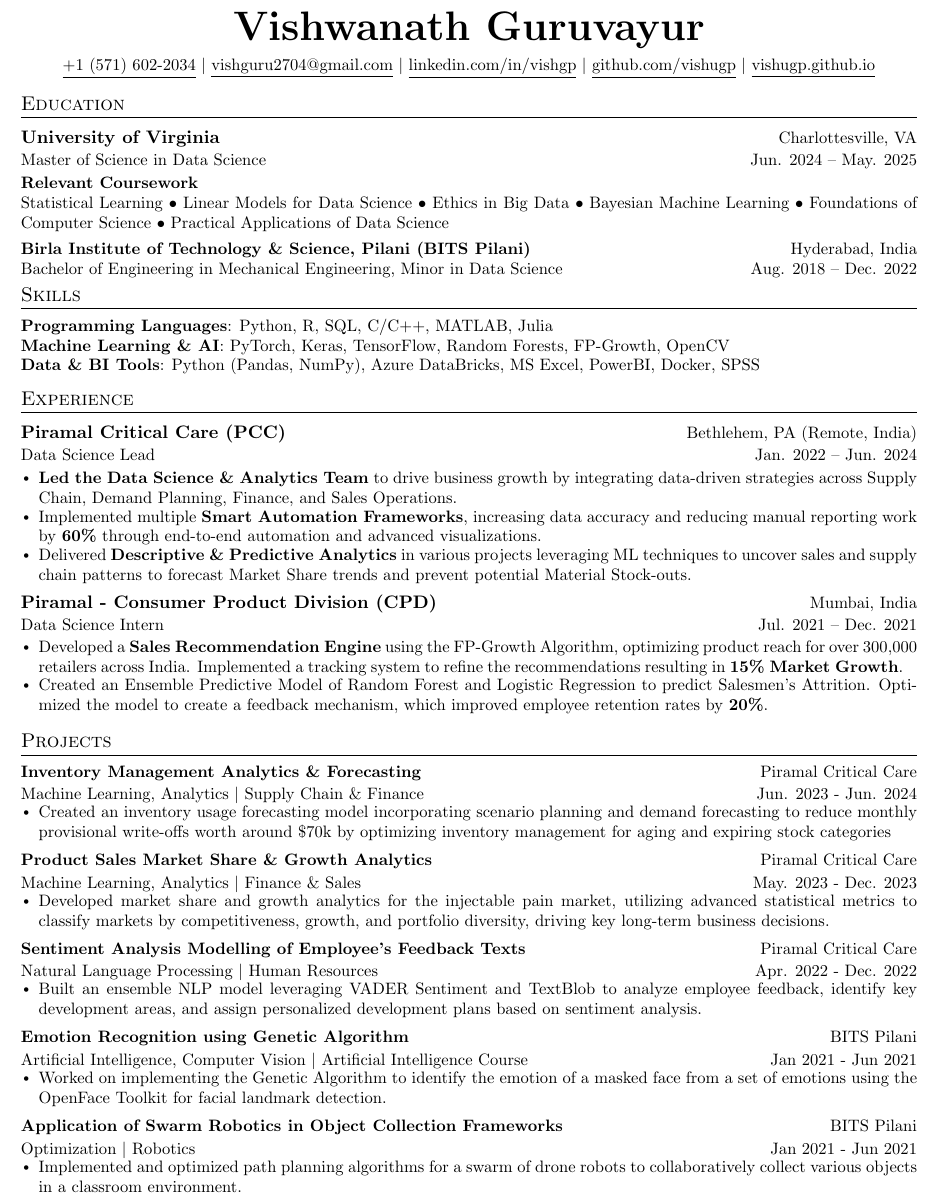
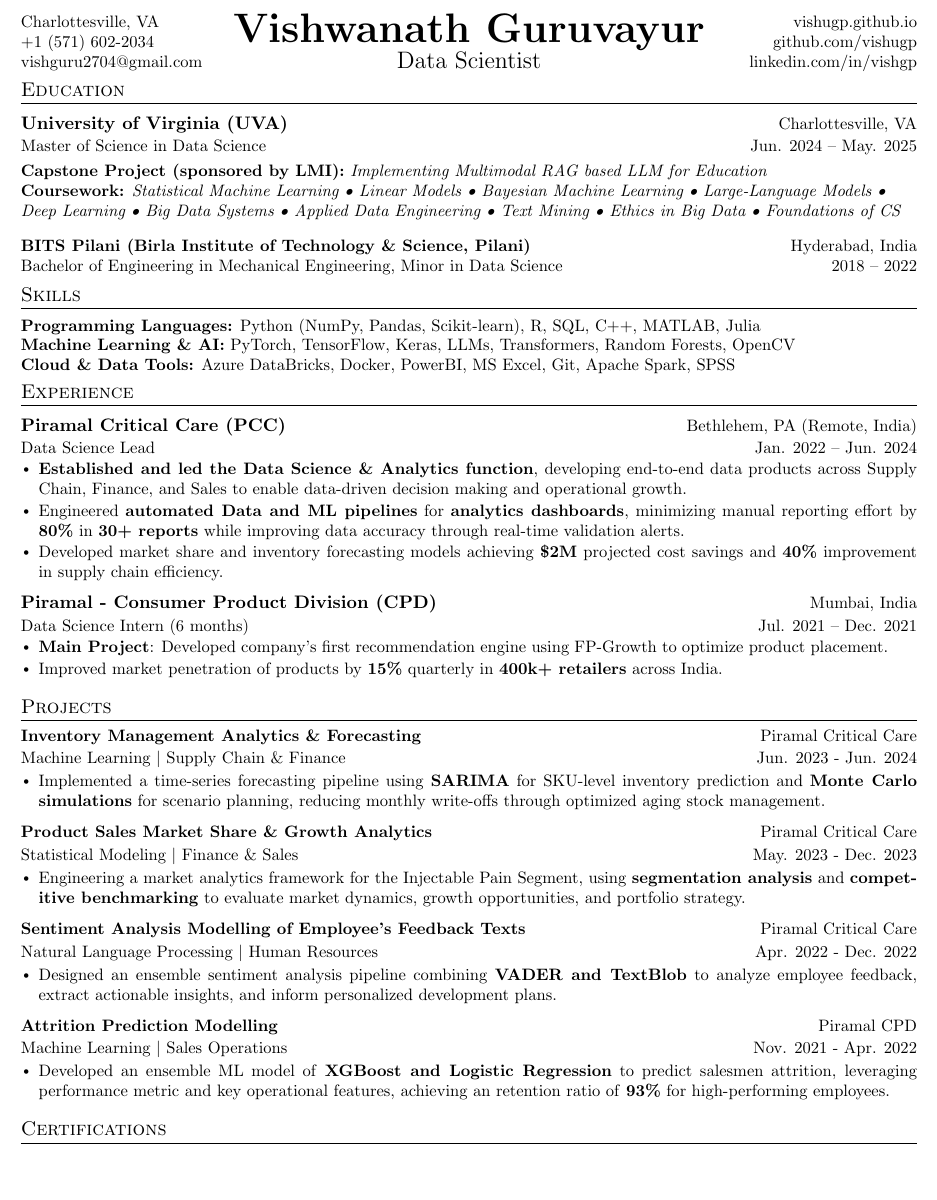
Before and after one commit to vishugp/Resume, a LaTeX document (main.tex): part of the page, cut at the place of the change, the shorter picture padded with empty space. Compiled offline with pdfLaTeX.

Commit message:
Made changes to Resume

```diff
--- a/main.tex
+++ b/main.tex
@@ -8,7 +8,7 @@
 \documentclass[letter paper,11pt]{article}
 
 \usepackage{latexsym}
-
+\usepackage{tabularx}
 \usepackage[empty]{fullpage}
 \usepackage{ragged2e}
 \usepackage{titlesec}
@@ -91,13 +92,13 @@
       {\small#3} & {\small #4} \\
       {\small#5}
     \end{tabular*}%
-  \vspace{-0.8cm}
+  \vspace{-0.95cm}
 }
 
 
 \newcommand{\resumeProjectHeading}[4]{
 % \vspace{-12pt}
-    \vspace{-8pt}
+    \vspace{-10pt}
     \item
     \begin{tabular*}{1\textwidth}{l@{\extracolsep{\fill}}r}
       {\small#1} & {\small#2} \\
@@ -121,69 +122,106 @@
 \begin{document}
 %----------HEADING-----------------
 
+\def\name{Vishwanath Guruvayur} % Name Here
+\def\phone{+1 (571) 602-2034}
+\def\city{Charlottesville, VA}
+\def\email{vishguru2704@gmail.com}
+\def\LinkedIn{vishgp} % linkedin.com/in/______
+\def\github{vishugp} % github username
+\def\role{Data Scientist} % JOB TITLE
+
+
 
 \begin{center}
-    \textbf{\Huge \scshape Vishwanath Guruvayur} \\
-    \vspace{5pt}
+    {\Huge \textbf{\name}} \\
+    {\Large \role}
+\end{center}
+
+\vspace{-47pt}
+
+\begin{tabular*}{\textwidth}{l@{\extracolsep{\fill}}r}
     \small
-    \href{tel:+1 (571) 602-2034}{\underline{+1 (571) 602-2034}} $|$ \href{mailto:vishvesh2704@gmail.com}{\underline{vishguru2704@gmail.com}} $|$
-    \href{https://linkedin.com/in/vishgp}{\underline{linkedin.com/in/vishgp}} $|$
-    \href{https://github.com/vishugp}{\underline{github.com/vishugp}} $|$
-    \href{https://vishugp.github.io}{\underline{vishugp.github.io}}
-\end{center}
+    \begin{minipage}[t]{0.4\textwidth}
+        \city\\
+        \href{tel:\phone}{\phone}\\
+        \href{mailto:\email}{\email}
+    \end{minipage}
+
+    &
+
+    \begin{minipage}[t]{0.4\textwidth}\raggedleft
+    \small
+        \href{https://vishugp.github.io}{vishugp.github.io}\\
+        \href{https://github.com/\github}{github.com/\github}\\
+        \href{https://www.linkedin.com/in/\LinkedIn}{linkedin.com/in/\LinkedIn}
+    \end{minipage}
+\end{tabular*}
+
+\vspace{-0.5em}
+
+% \begin{center}
+%     \textbf{\Huge \scshape Vishwanath Guruvayur} \\
+%     \vspace{5pt}
+%     \small
+%     \href{tel:+1 (571) 602-2034}{\underline{+1 (571) 602-2034}} $|$ \href{mailto:vishvesh2704@gmail.com}{\underline{vishguru2704@gmail.com}} $|$
+%     \href{https://linkedin.com/in/vishgp}{\underline{linkedin.com/in/vishgp}} $|$
+%     \href{https://github.com/vishugp}{\underline{github.com/vishugp}} $|$
+%     \href{https://vishugp.github.io}{\underline{vishugp.github.io}}
+% \end{center}
 
 
 %-----------EDUCATION-----------
 \section{Education}
     \resumeSubHeadingListStart
+
     \resumeSubheading
-         {\textbf{University of Virginia}}{Charlottesville, VA}
+         {University of Virginia (UVA)}{Charlottesville, VA}
         {Master of Science in Data Science}{Jun. 2024 -- May. 2025}{}
 
-        \vspace{-1pt}
-        \item\small{{\textbf{Relevant Coursework}}}
-        \vspace{-0.25cm}
-    \justifying
-    \begin{itemize}[leftmargin=0.00in, label={}]
-    \small{\item{
+        \vspace{7pt}
 
-     Statistical Learning
-    \textbullet{} Linear Models for Data Science
-    \textbullet{} Ethics in Big Data
-    \textbullet{} Bayesian Machine Learning
-    \textbullet{} Foundations of Computer Science
-    \textbullet{} Practical Applications of Data Science
+        \small{\textbf{Capstone Project (sponsored by LMI):} \textit{Implementing Multimodal RAG based LLM for Education} \\
+        \textbf{Coursework:}
+        \textit{Statistical Machine Learning \textbullet{}
+        Linear Models \textbullet{}
+        Bayesian Machine Learning \textbullet{}
+        Large-Language Models \textbullet{}
+        Deep Learning \textbullet{}
+        Big Data Systems \textbullet{}
+        Applied Data Engineering \textbullet{}
+        Text Mining \textbullet{}
+        Ethics in Big Data \textbullet{}
+        Foundations of CS
+        }}
 
-    % \textbullet{} Linear Algebra
-    % \textbullet{} Calculus
-    % \textbullet{} Control Systems
-    }}
- \end{itemize}
 
- \vspace{-6pt}
-
+    \vspace{1pt}
     \resumeSubheading
-        {\textbf{Birla Institute of Technology \& Science, Pilani (BITS Pilani)}}{Hyderabad, India}
-        {Bachelor of Engineering in Mechanical Engineering, Minor in Data Science}{Aug. 2018 -- Dec. 2022}{}
-
+        {\small{BITS Pilani (Birla Institute of Technology \& Science, Pilani)}}{Hyderabad, India}
+        {Bachelor of Engineering in Mechanical Engineering, Minor in Data Science}{2018 -- 2022}{}
+    \vspace{5pt}
 
  \resumeSubHeadingListEnd
 %
+
+
+
+
+
+
 %----------- SKILLS-----------
 \section{Skills}
-% \vspace{3pt}
  \begin{itemize}[leftmargin=0.00in, label={}]
     \small{\item{
-     \textbf{Programming Languages}{: Python, R, SQL, C/C++, MATLAB, Julia} \\
-     % \vspace{1pt}
-     \textbf{Machine Learning \& AI}{: PyTorch, Keras, TensorFlow, Random Forests, FP-Growth, OpenCV} \\
-     % \vspace{1pt}
-     \textbf{Data \& BI Tools}{: Python (Pandas, NumPy), Azure DataBricks, MS Excel, PowerBI, Docker, SPSS}
+     \textbf{Programming Languages:}{ Python (NumPy, Pandas, Scikit-learn), R, SQL, C++, MATLAB, Julia} \\
+     \textbf{Machine Learning \& AI:}{ PyTorch, TensorFlow, Keras, LLMs, Transformers, Random Forests, OpenCV} \\
+     \textbf{Cloud \& Data Tools:}{ Azure DataBricks, Docker, PowerBI, MS Excel, Git, Apache Spark, SPSS}
     }}
  \end{itemize}
- \vspace{-8pt}
+ \vspace{-19pt}
 \setlist[itemize]{leftmargin=0.38cm}
-%-----------EXPERIENCE-----------
+
+
 \section{Experience}
   \resumeSubHeadingListStart
     \resumeSubheading
@@ -191,54 +229,90 @@
     {Bethlehem, PA (Remote, India)}
     {Data Science Lead}
     {Jan. 2022 -- Jun. 2024}{}
-    % \vspace{1pt}
 
     \resumeItemListStart
+    \resumeItem{\textbf{Established and led the Data Science \& Analytics function}, developing end-to-end data products across Supply Chain, Finance, and Sales to enable data-driven decision making and operational growth.}
+    \resumeItem{Engineered \textbf{automated Data and ML pipelines} for \textbf{analytics dashboards}, minimizing manual reporting effort by \textbf{80\%} in \textbf{30+ reports} while improving data accuracy through real-time validation alerts.}
+    \resumeItem{Developed market share and inventory forecasting models achieving  \textbf{\$2M} projected cost savings and \textbf{40\%} improvement in supply chain efficiency.
+    }
 
-    \resumeItem {\textbf{Led the Data Science \& Analytics Team} to drive business growth by integrating data-driven strategies across Supply Chain, Demand Planning, Finance, and Sales Operations.}
-
-    \resumeItem{Implemented multiple \textbf{Smart Automation Frameworks}, increasing data accuracy and reducing manual reporting work by \textbf{60\%} through end-to-end automation and advanced visualizations.}
-
-    \resumeItem{Delivered \textbf{Descriptive \& Predictive Analytics} in various projects leveraging ML techniques to uncover sales and supply chain patterns to forecast Market Share trends and prevent potential Material Stock-outs.}
     \resumeItemListEnd
 
-    \vspace{-8pt}
+    \vspace{-10px}
     \resumeSubheading
     {\textbf{Piramal - Consumer Product Division (CPD)}}{Mumbai, India}
-      {Data Science Intern}{Jul. 2021 -- Dec. 2021}
-      {}\vspace{1pt}
-      \resumeItemListStart
-        \resumeItem{Developed a \textbf{Sales Recommendation Engine} using the FP-Growth Algorithm, optimizing product reach for over 300,000 retailers across India. Implemented a tracking system to refine the recommendations resulting in \textbf{15\% Market Growth}.}
+    {Data Science Intern (6 months)}{Jul. 2021 -- Dec. 2021}{}
 
-        \resumeItem{Created an Ensemble Predictive Model of Random Forest and Logistic Regression to predict Salesmen's Attrition. Optimized the model to create a feedback mechanism, which improved employee retention rates by \textbf{20\%}.}
+    \resumeItemListStart
+    % \resumeItem{Developed an FP-Growth based recommendation engine for \textbf{500k+} retailers, leading to \textbf{15\%} market growth quarterly}
+    % \resumeItem{Built an ensemble ML model (RF + Logistic) for predicting salesmen attrition, improving retention by \textbf{20\%} annually.}
+    \resumeItem{\textbf{Main Project}: Developed company's first recommendation engine using FP-Growth to optimize product placement.}
+\resumeItem{Improved market penetration of products by \textbf{15\%} quarterly in \textbf{400k+ retailers} across India.}
 
     \resumeItemListEnd
-  \resumeSubHeadingListEnd
+\resumeSubHeadingListEnd
+
+
+
+% %-----------EXPERIENCE-----------
+% \section{Experience}
+%   \resumeSubHeadingListStart
+%     \resumeSubheading
+%     {Piramal Critical Care (PCC)}
+%     {Bethlehem, PA (Remote, India)}
+%     {Data Science Lead}
+%     {Jan. 2022 -- Jun. 2024}{}
+%     % \vspace{1pt}
+
+%     \resumeItemListStart
+
+%     \resumeItem {\textbf{Led the Data Science \& Analytics Team} to drive business growth by integrating data-driven strategies across Supply Chain, Demand Planning, Finance, and Sales Operations.}
+
+%     \resumeItem{Implemented multiple \textbf{Smart Automation Frameworks}, increasing data accuracy and reducing manual reporting work by \textbf{60\%} through end-to-end automation and advanced visualizations.}
+
+%     \resumeItem{Delivered \textbf{Descriptive \& Predictive Analytics} in various projects leveraging ML techniques to uncover sales and supply chain patterns to forecast Market Share trends and prevent potential Material Stock-outs.}
+%     \resumeItemListEnd
+
+%     \vspace{-8pt}
+%     \resumeSubheading
+%     {\textbf{Piramal - Consumer Product Division (CPD)}}{Mumbai, India}
+%       {Data Science Intern}{Jul. 2021 -- Dec. 2021}
+%       {}\vspace{1pt}
+%       \resumeItemListStart
+%         \resumeItem{Developed a \textbf{Sales Recommendation Engine} using the FP-Growth Algorithm, optimizing product reach for over 300,000 retailers across India. Implemented a tracking system to refine the recommendations resulting in \textbf{15\% Market Growth}.}
+
+%         \resumeItem{Created an Ensemble Predictive Model of Random Forest and Logistic Regression to predict Salesmen's Attrition. Optimized the model to create a feedback mechanism, which improved employee retention rates by \textbf{20\%}.}
+
+%     \resumeItemListEnd
+%   \resumeSubHeadingListEnd
 
 
 
 %-----------PROJECTS-----------
 \section{Projects}
-\vspace{0.2cm}
+\vspace{0.25cm}
     \resumeSubHeadingListStart
     \resumeProjectHeading
           {\textbf{Inventory Management Analytics \& Forecasting}}
           {Piramal Critical Care}
-          {Machine Learning, Analytics $|$ Supply Chain \& Finance }
+          {Machine Learning $|$ Supply Chain \& Finance }
           {Jun. 2023 - Jun. 2024}
 
           \resumeItemListStart
-            \resumeItem{Created an inventory usage forecasting model incorporating scenario planning and demand forecasting to reduce monthly provisional write-offs worth around \$70k by optimizing inventory management for aging and expiring stock categories}
+            % \resumeItem{Created an inventory usage forecasting model incorporating scenario planning and demand forecasting to reduce monthly provisional write-offs worth around \$2M by optimizing inventory management for aging and expiring stock categories}
+            \resumeItem{Implemented a time-series forecasting pipeline using \textbf{SARIMA} for SKU-level inventory prediction and \textbf{Monte Carlo simulations} for scenario planning, reducing monthly write-offs through optimized aging stock management.}
           \resumeItemListEnd
+
 
      \resumeProjectHeading
           {\textbf{Product Sales Market Share \& Growth Analytics}}
           {Piramal Critical Care}
-          {Machine Learning, Analytics $|$ Finance \& Sales}
+          {Statistical Modeling $|$ Finance \& Sales}
           {May. 2023 - Dec. 2023}
 
           \resumeItemListStart
-            \resumeItem{Developed market share and growth analytics for the injectable pain market, utilizing advanced statistical metrics to classify markets by competitiveness, growth, and portfolio diversity, driving key long-term business decisions.}
+            % \resumeItem{Developed market share and growth analytics for the injectable pain market, utilizing advanced statistical metrics to classify markets by competitiveness, growth, and portfolio diversity, driving key long-term business decisions.}
+            \resumeItem{Engineering a market analytics framework for the Injectable Pain Segment, using \textbf{segmentation analysis} and \textbf{competitive benchmarking} to evaluate market dynamics, growth opportunities, and portfolio strategy.}
           \resumeItemListEnd
 
 
@@ -249,7 +323,8 @@
           {Apr. 2022 - Dec. 2022}
 
           \resumeItemListStart
-            \resumeItem{Built an ensemble NLP model leveraging VADER Sentiment and TextBlob to analyze employee feedback, identify key development areas, and assign personalized development plans based on sentiment analysis.}
+            % \resumeItem{Built an ensemble NLP model leveraging VADER Sentiment and TextBlob to analyze employee feedback, identify key development areas, and assign personalized development plans based on sentiment analysis.}
+            \resumeItem{Designed an ensemble sentiment analysis pipeline combining \textbf{VADER and TextBlob} to analyze employee feedback, extract actionable insights, and inform personalized development plans.}
           \resumeItemListEnd
 
 
@@ -257,27 +332,27 @@
 
 
 
-    \resumeProjectHeading
-          {\textbf{Emotion Recognition using Genetic Algorithm} } {BITS Pilani}
-          {Artificial Intelligence, Computer Vision $|$ Artificial Intelligence Course}
-          {Jan 2021 - Jun 2021}
+    % \resumeProjectHeading
+    %       {\textbf{Emotion Recognition using Genetic Algorithm} } {BITS Pilani}
+    %       {Artificial Intelligence, Computer Vision $|$ Artificial Intelligence Course}
+    %       {Jan 2021 - Jun 2021}
 
-          \resumeItemListStart
-            \resumeItem{Worked on implementing the Genetic Algorithm to identify the emotion of a masked face from a set of emotions using the OpenFace Toolkit for facial landmark detection.}
-          \resumeItemListEnd
+    %       \resumeItemListStart
+    %         \resumeItem{Worked on implementing the Genetic Algorithm to identify the emotion of a masked face from a set of emotions using the OpenFace Toolkit for facial landmark detection.}
+    %       \resumeItemListEnd
 
-    \resumeProjectHeading
-          {\textbf{Application of Swarm Robotics in Object Collection Frameworks}}
-          {BITS Pilani}
-          {Optimization $|$ Robotics}
-          {Jan 2021 - Jun 2021}
+    % \resumeProjectHeading
+    %       {\textbf{Application of Swarm Robotics in Object Collection Frameworks}}
+    %       {BITS Pilani}
+    %       {Optimization $|$ Robotics}
+    %       {Jan 2021 - Jun 2021}
 
-          \resumeItemListStart
-            \resumeItem{Implemented and optimized path planning algorithms for a swarm of drone robots to collaboratively collect various objects in a classroom environment.}
-            % \resumeItem{The swarm motion was controlled via MAVROS command pipeline and simulations were conducted on different kinds of challenging environments such as a large conference room filled with empty/ partially empty cans and bottles,etc. }
-            % \resumeItem{Various Path Planning Algorithms were tested out to find optimal technique based on the distribution spectrum of the objects to be collected.}
+    %       \resumeItemListStart
+    %         \resumeItem{Implemented and optimized path planning algorithms for a swarm of drone robots to collaboratively collect various objects in a classroom environment.}
+    %         % \resumeItem{The swarm motion was controlled via MAVROS command pipeline and simulations were conducted on different kinds of challenging environments such as a large conference room filled with empty/ partially empty cans and bottles,etc. }
+    %         % \resumeItem{Various Path Planning Algorithms were tested out to find optimal technique based on the distribution spectrum of the objects to be collected.}
 
-          \resumeItemListEnd
+    %       \resumeItemListEnd
 
 
 
@@ -289,10 +364,29 @@
     %         \resumeItem{Developed a live interpretation of the robotics visual perception with optimal detection of obstacles with the knowledge of the obstacle velocity and acceleration using OpenCV and Gazebo Simulator.}
     %       \resumeItemListEnd
 
+    \resumeProjectHeading
+          {\textbf{Attrition Prediction Modelling}}
+          {Piramal CPD}
+          {Machine Learning $|$ Sales Operations}
+          {Nov. 2021 - Apr. 2022}
+
+          \resumeItemListStart
+            % \resumeItem{Worked on Predictive Modelling of Sales Employees Attrition using ensemble model of XG-Boost and Logistic Regression based on Performance and other related metrics}
+            % \resumeItem{Developed an ensemble model of XGBoost and Logistic Regression to predict the attrition of salesmen based on previous attrition data points, their sales performance \& other related metrics.}
+            % \resumeItem{Prediction Accuracy of 83\% on the focus region of high-performing employees}\\
+            \resumeItem{Developed an ensemble ML model of \textbf{XGBoost and Logistic Regression} to predict salesmen attrition, leveraging performance metric and key operational features, achieving an retention ratio of \textbf{93\%} for high-performing employees.}
+          \resumeItemListEnd
 
 
     \resumeSubHeadingListEnd
 
 
+
+
+%-----------CERTIFICATIONS-----------
+\section{Certifications}
+{}
+
+
 %-------------------------------------------
 \end{document}
```
Also changed, not shown: main.tex (1 more changed lines).
